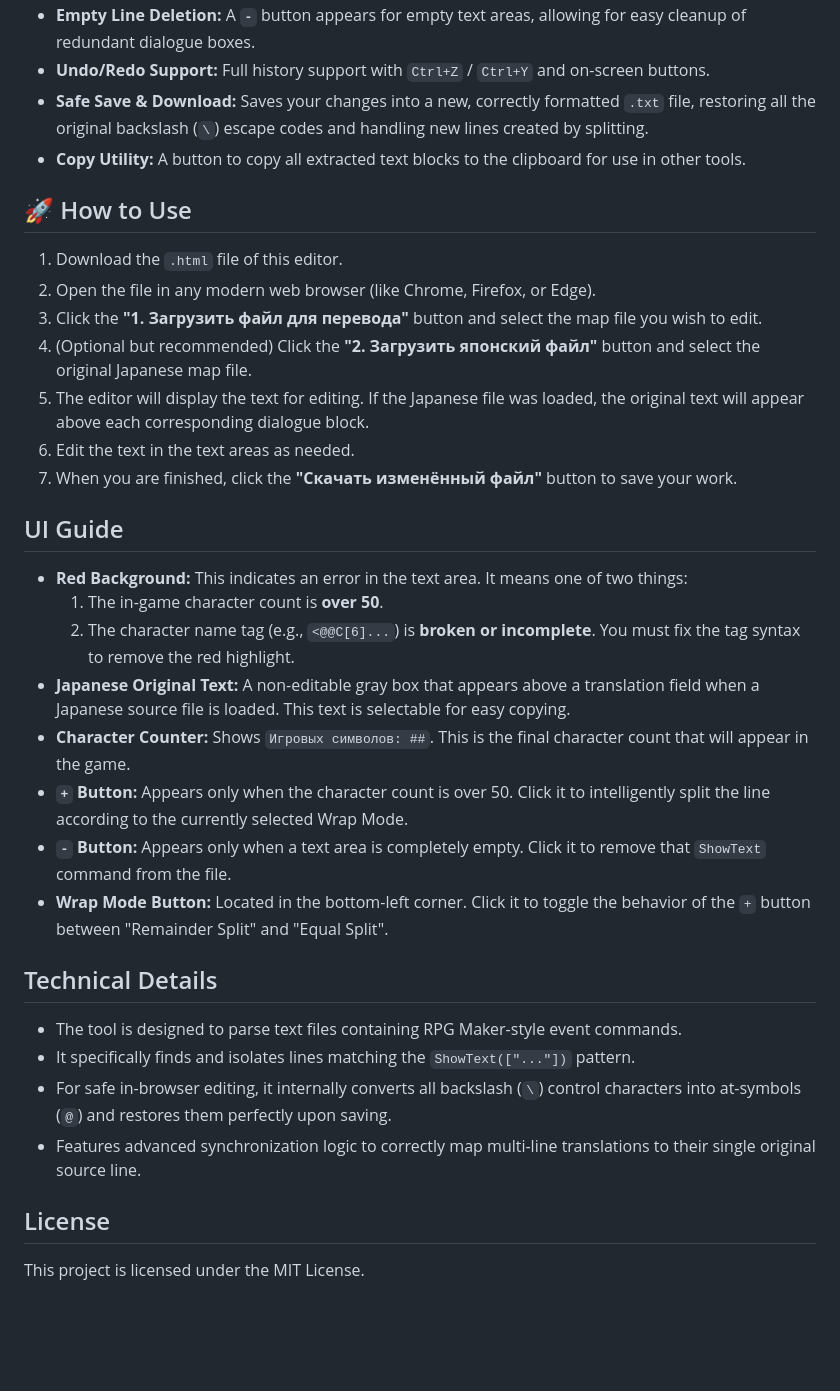
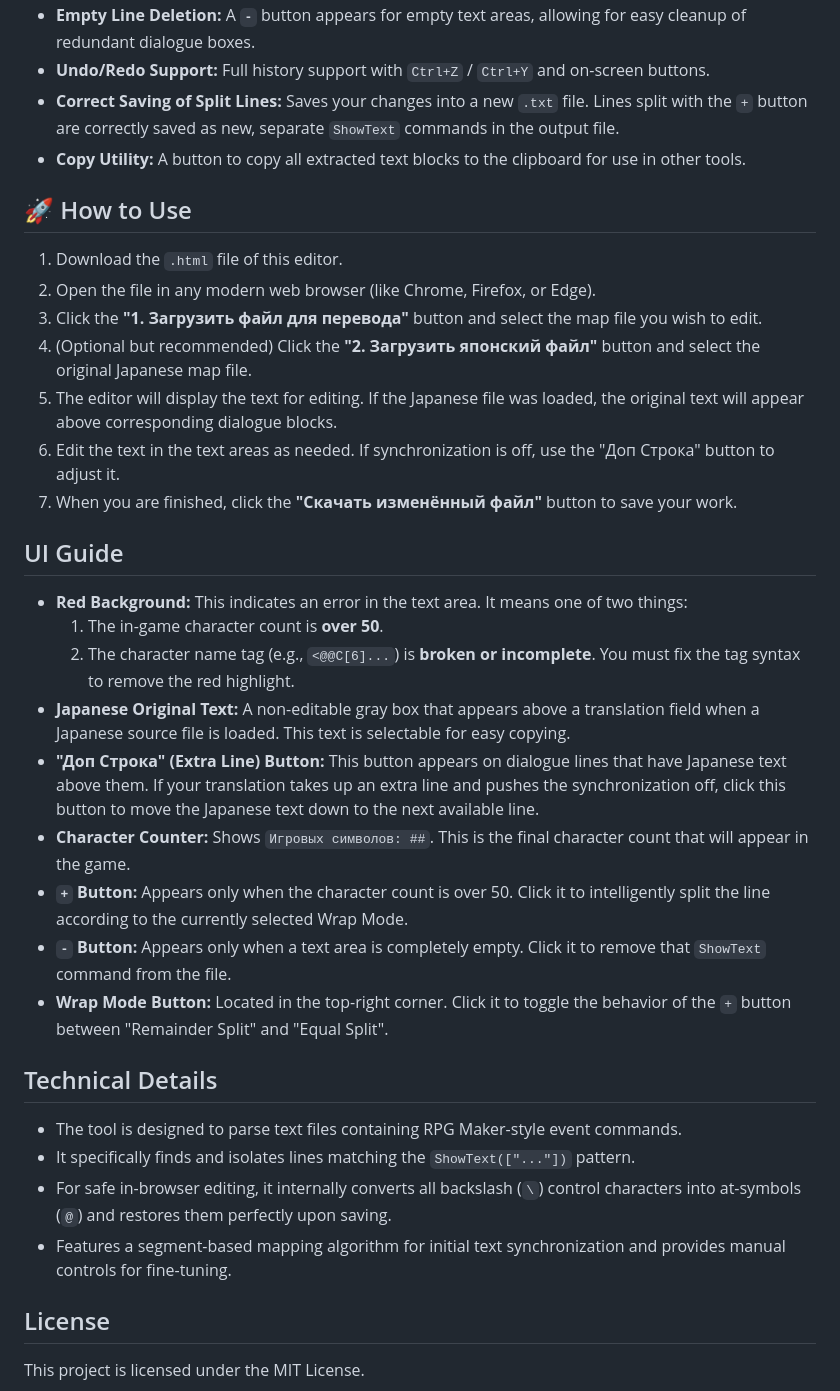
Before and after one commit to Glaive-Free-Fire/MGQP-Map-Editor, a Markdown page: README.md, the part around the change printed below. GitHub-like rendering; blank space fills up the shorter version.

Commit message:
Update README.md
ver 1.2.10

```diff
--- a/README.md
+++ b/README.md
@@ -24,7 +24,7 @@ This tool is built to be used offline, running entirely in your web browser with
 -   **Wrap Mode Toggle:** A new button in the UI allows you to easily switch between "Remainder" and "Equal" splitting modes.
 -   **Empty Line Deletion:** A **`-`** button appears for empty text areas, allowing for easy cleanup of redundant dialogue boxes.
 -   **Undo/Redo Support:** Full history support with `Ctrl+Z` / `Ctrl+Y` and on-screen buttons.
--   **Safe Save & Download:** Saves your changes into a new, correctly formatted `.txt` file, restoring all the original backslash (`\`) escape codes and handling new lines created by splitting.
+-   **Correct Saving of Split Lines:** Saves your changes into a new `.txt` file. Lines split with the `+` button are correctly saved as new, separate `ShowText` commands in the output file.
 -   **Copy Utility:** A button to copy all extracted text blocks to the clipboard for use in other tools.
 
 ## 🚀 How to Use
@@ -33,8 +33,8 @@ This tool is built to be used offline, running entirely in your web browser with
 2.  Open the file in any modern web browser (like Chrome, Firefox, or Edge).
 3.  Click the **"1. Загрузить файл для перевода"** button and select the map file you wish to edit.
 4.  (Optional but recommended) Click the **"2. Загрузить японский файл"** button and select the original Japanese map file.
-5.  The editor will display the text for editing. If the Japanese file was loaded, the original text will appear above each corresponding dialogue block.
-6.  Edit the text in the text areas as needed.
+5.  The editor will display the text for editing. If the Japanese file was loaded, the original text will appear above corresponding dialogue blocks.
+6.  Edit the text in the text areas as needed. If synchronization is off, use the "Доп Строка" button to adjust it.
 7.  When you are finished, click the **"Скачать изменённый файл"** button to save your work.
 
 ## UI Guide
@@ -43,17 +43,18 @@ This tool is built to be used offline, running entirely in your web browser with
     1.  The in-game character count is **over 50**.
     2.  The character name tag (e.g., `<@@C[6]...`) is **broken or incomplete**. You must fix the tag syntax to remove the red highlight.
 -   **Japanese Original Text:** A non-editable gray box that appears above a translation field when a Japanese source file is loaded. This text is selectable for easy copying.
+-   **"Доп Строка" (Extra Line) Button:** This button appears on dialogue lines that have Japanese text above them. If your translation takes up an extra line and pushes the synchronization off, click this button to move the Japanese text down to the next available line.
 -   **Character Counter:** Shows `Игровых символов: ##`. This is the final character count that will appear in the game.
 -   **`+` Button:** Appears only when the character count is over 50. Click it to intelligently split the line according to the currently selected Wrap Mode.
 -   **`-` Button:** Appears only when a text area is completely empty. Click it to remove that `ShowText` command from the file.
--   **Wrap Mode Button:** Located in the bottom-left corner. Click it to toggle the behavior of the `+` button between "Remainder Split" and "Equal Split".
+-   **Wrap Mode Button:** Located in the top-right corner. Click it to toggle the behavior of the `+` button between "Remainder Split" and "Equal Split".
 
 ## Technical Details
 
 -   The tool is designed to parse text files containing RPG Maker-style event commands.
 -   It specifically finds and isolates lines matching the `ShowText(["..."])` pattern.
 -   For safe in-browser editing, it internally converts all backslash (`\`) control characters into at-symbols (`@`) and restores them perfectly upon saving.
--   Features advanced synchronization logic to correctly map multi-line translations to their single original source line.
+-   Features a segment-based mapping algorithm for initial text synchronization and provides manual controls for fine-tuning.
 
 ## License
 
```
Also changed, not shown: other parts of README.md (+5 -5 lines).
